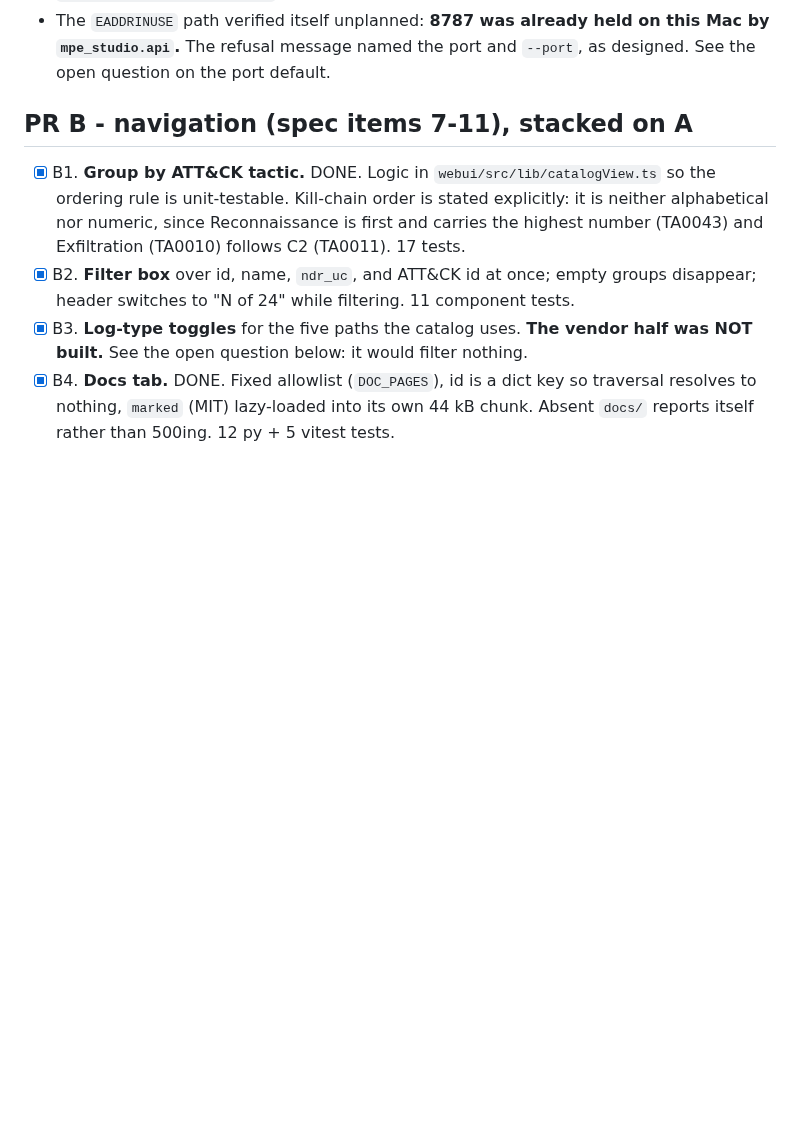
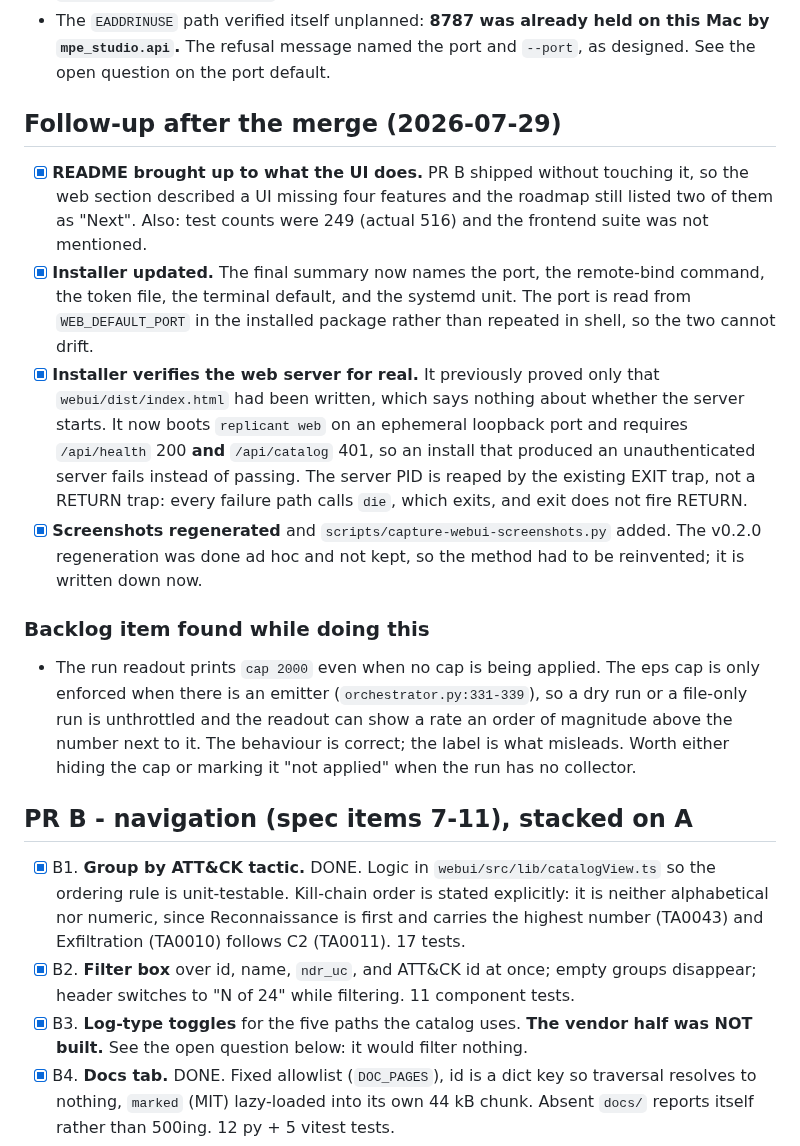
Before and after one commit to 404SecNotFound/Replicant, a Markdown page: tasks/todo.md, the part around the change. GitHub-like rendering; blank space fills up the shorter version.

```diff
--- a/tasks/todo.md
+++ b/tasks/todo.md
@@ -63,6 +63,36 @@ Live runs against a real server, not the TestClient:
 - The `EADDRINUSE` path verified itself unplanned: **8787 was already held on this Mac
   by `mpe_studio.api`.** The refusal message named the port and `--port`, as designed.
   See the open question on the port default.
+
+## Follow-up after the merge (2026-07-29)
+
+- [x] **README brought up to what the UI does.** PR B shipped without touching it, so
+      the web section described a UI missing four features and the roadmap still
+      listed two of them as "Next". Also: test counts were 249 (actual 516) and the
+      frontend suite was not mentioned.
+- [x] **Installer updated.** The final summary now names the port, the remote-bind
+      command, the token file, the terminal default, and the systemd unit. The port
+      is read from `WEB_DEFAULT_PORT` in the installed package rather than repeated
+      in shell, so the two cannot drift.
+- [x] **Installer verifies the web server for real.** It previously proved only that
+      `webui/dist/index.html` had been written, which says nothing about whether the
+      server starts. It now boots `replicant web` on an ephemeral loopback port and
+      requires `/api/health` 200 **and** `/api/catalog` 401, so an install that
+      produced an unauthenticated server fails instead of passing. The server PID is
+      reaped by the existing EXIT trap, not a RETURN trap: every failure path calls
+      `die`, which exits, and exit does not fire RETURN.
+- [x] **Screenshots regenerated** and `scripts/capture-webui-screenshots.py` added.
+      The v0.2.0 regeneration was done ad hoc and not kept, so the method had to be
+      reinvented; it is written down now.
+
+### Backlog item found while doing this
+
+- The run readout prints `cap 2000` even when no cap is being applied. The eps cap
+  is only enforced when there is an emitter (`orchestrator.py:331-339`), so a
+  dry run or a file-only run is unthrottled and the readout can show a rate an
+  order of magnitude above the number next to it. The behaviour is correct; the
+  label is what misleads. Worth either hiding the cap or marking it "not applied"
+  when the run has no collector.
 
 ## PR B - navigation (spec items 7-11), stacked on A
 
```
Also changed, not shown: README.md (+5 -3 lines), docs/images/webui-docs.png (added), docs/images/webui-emitter.png, docs/images/webui-run.png, docs/images/webui-terminal.png, 2 other files.
